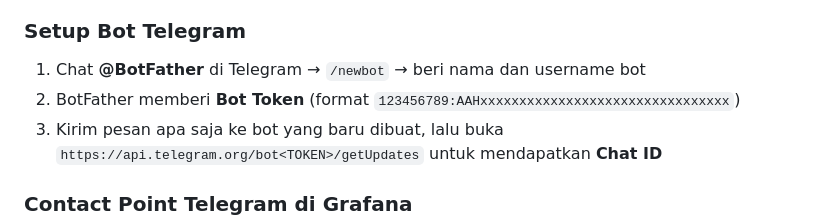
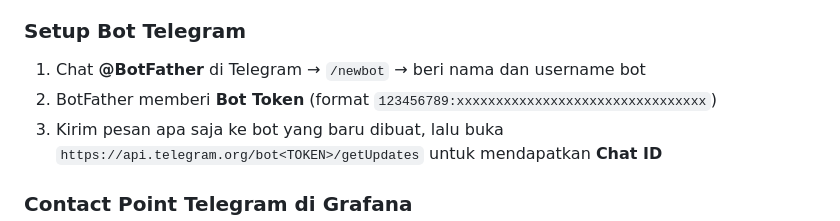
Before and after one commit to hendraazka/devops-homelab-journey, a Markdown page: day-13-centralized-logging/notes.md, the part around the change. GitHub-like rendering.

Commit message:
fix: fix security github remove sample format AAA

```diff
--- a/day-13-centralized-logging/notes.md
+++ b/day-13-centralized-logging/notes.md
@@ -236,7 +236,7 @@ Setelah alerting dasar berhasil (email saja), notifikasi diperluas ke **Telegram
 ### Setup Bot Telegram
 
 1. Chat **@BotFather** di Telegram → `/newbot` → beri nama dan username bot
-2. BotFather memberi **Bot Token** (format `123456789:AAHxxxxxxxxxxxxxxxxxxxxxxxxxxxxxxxx`)
+2. BotFather memberi **Bot Token** (format `123456789:xxxxxxxxxxxxxxxxxxxxxxxxxxxxxxxx`)
 3. Kirim pesan apa saja ke bot yang baru dibuat, lalu buka `https://api.telegram.org/bot<TOKEN>/getUpdates` untuk mendapatkan **Chat ID**
 
 ### Contact Point Telegram di Grafana
```
